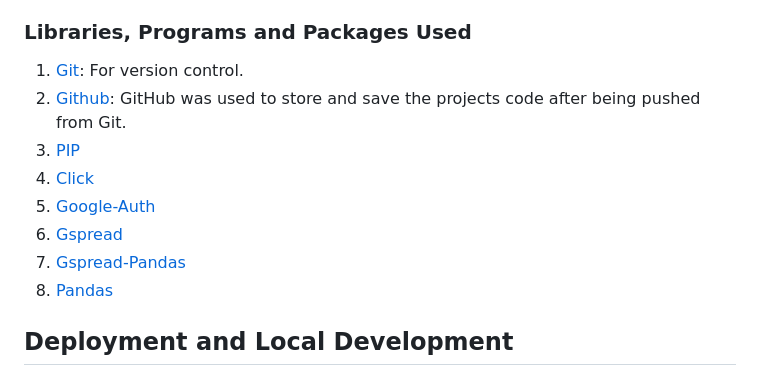
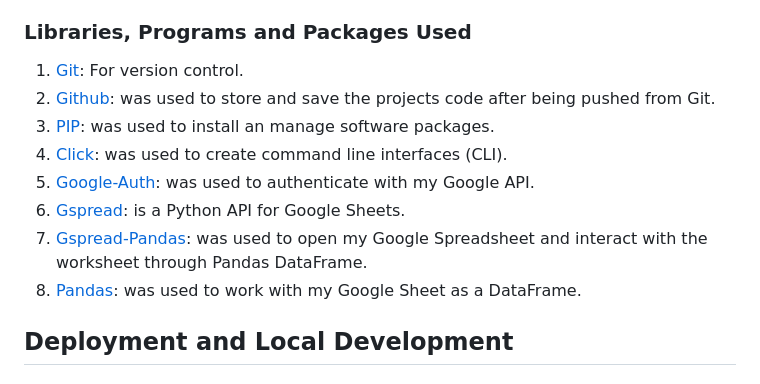
Before and after one commit to AnneEnglish/Portfolio-3, a Markdown page: README.md, the part around the change. Rendered like a GitHub page.

Commit message:
Added to library section on readme file.

```diff
--- a/README.md
+++ b/README.md
@@ -83,14 +83,14 @@ Python.
 ### Libraries, Programs and Packages Used
 
 1. [Git](https://git-scm.com/): For version control.
-2. [Github](https://github.com/): GitHub was used to store and save the
+2. [Github](https://github.com/): was used to store and save the
    projects code after being pushed from Git.
-3. [PIP](https://pypi.org/project/pip/)
-4. [Click](https://click.palletsprojects.com/en/8.1.x/)
-5. [Google-Auth](https://pypi.org/project/google-auth/)
-6. [Gspread](https://docs.gspread.org/en/v5.12.0/)
-7. [Gspread-Pandas](https://pypi.org/project/gspread-pandas/)
-8. [Pandas](https://pandas.pydata.org/)
+3. [PIP](https://pypi.org/project/pip/): was used to install an manage software packages.
+4. [Click](https://click.palletsprojects.com/en/8.1.x/): was used to create command line interfaces (CLI).
+5. [Google-Auth](https://pypi.org/project/google-auth/): was used to authenticate with my Google API.
+6. [Gspread](https://docs.gspread.org/en/v5.12.0/): is a Python API for Google Sheets.
+7. [Gspread-Pandas](https://pypi.org/project/gspread-pandas/): was used to open my Google Spreadsheet and interact with the worksheet through Pandas DataFrame.
+8. [Pandas](https://pandas.pydata.org/): was used to work with my Google Sheet as a DataFrame.
 
 ## Deployment and Local Development
 
```
